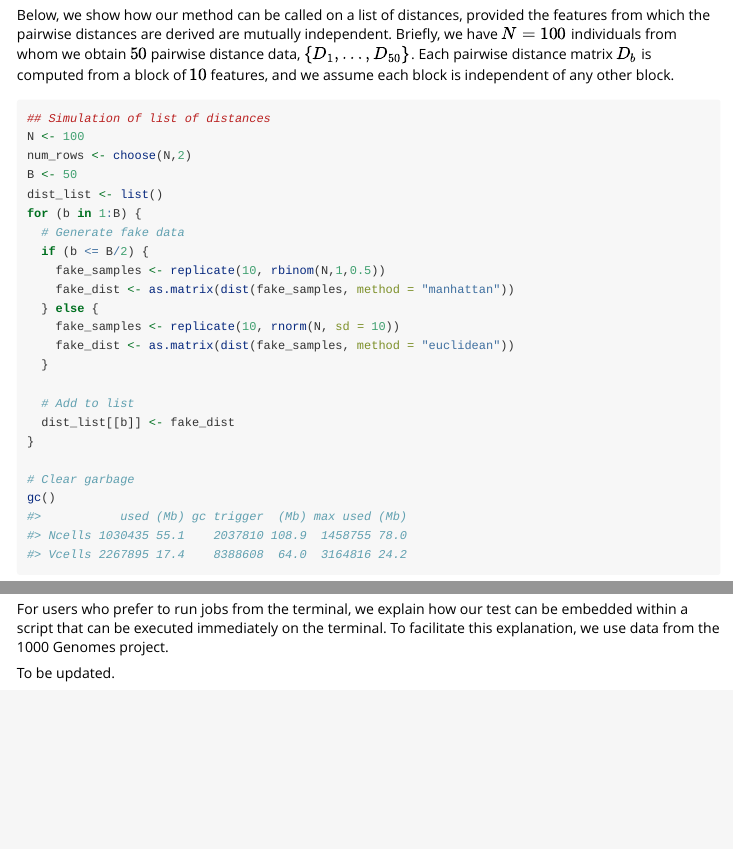
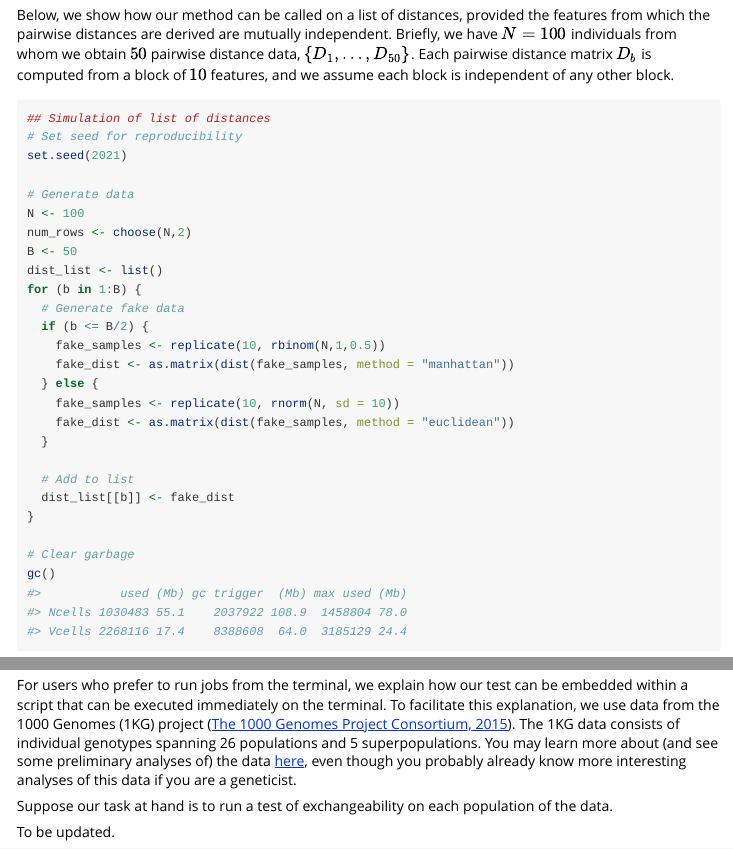
Before and after one commit to alanaw1/flintyR, an R Markdown document (vignettes/extras.Rmd): the page in a window 1100 px wide, from 6410 px down, and a second part further down, joined at a grey line. Rendered offline with R 4.5, knitr and Pandoc, with nearby package versions; code that draws random numbers runs with fixed seeds of ours; some code elsewhere in the file could not run offline.

Commit message:
include intro to 1KG application

````diff
--- a/vignettes/extras.Rmd
+++ b/vignettes/extras.Rmd
@@ -247,6 +247,10 @@ Below, we show how our method can be called on a list of distances, provided the
 
 ```{r dist_list_1, echo = TRUE, eval = TRUE, warning = FALSE, message = FALSE}
 ## Simulation of list of distances
+# Set seed for reproducibility
+set.seed(2021)
+
+# Generate data
 N <- 100
 num_rows <- choose(N,2)
 B <- 50
@@ -284,6 +288,8 @@ distDataPValue(dist_list) # should be >= 0.05
 
 # Running Our Test from Terminal
 
-For users who prefer to run jobs from the terminal, we explain how our test can be embedded within a script that can be executed immediately on the terminal. To facilitate this explanation, we use data from the 1000 Genomes project.
+For users who prefer to run jobs from the terminal, we explain how our test can be embedded within a script that can be executed immediately on the terminal. To facilitate this explanation, we use data from the 1000 Genomes (1KG) project ([The 1000 Genomes Project Consortium, 2015](https://www.nature.com/articles/nature15393)). The 1KG data consists of individual genotypes spanning 26 populations and 5 superpopulations. You may learn more about (and see some preliminary analyses of) the data [here](https://alanaw1.github.io/post/2021/03/03/visualizing-1000-genomes-data/), even though you probably already know more interesting analyses of this data if you are a geneticist.
+
+Suppose our task at hand is to run a test of exchangeability on each population of the data.
 
 To be updated.
````
Also changed, not shown: 1 other file.
